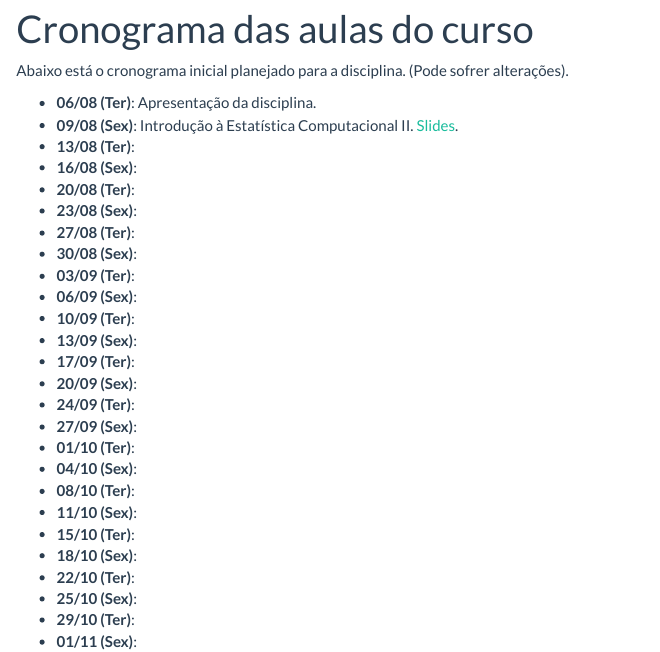
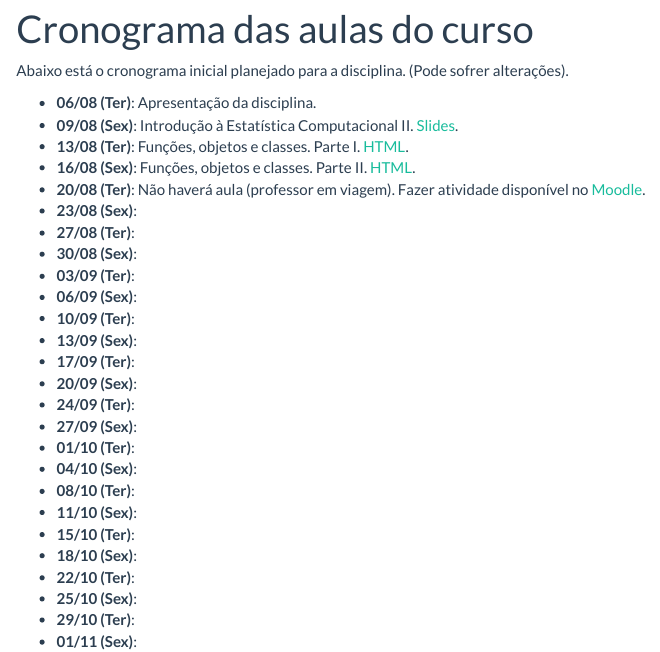
Before and after one commit to BecomeAllan/ce089, an R Markdown document (aulas.Rmd): the page in a window 1100 px wide, from 90 px down. Rendered offline with R 4.5, knitr and Pandoc, with nearby package versions.

Commit message:
Atualiza aulas

```diff
--- a/aulas.Rmd
+++ b/aulas.Rmd
@@ -28,9 +28,12 @@ cat(paste0("- **", datas1, " (Ter)", "**:\n", "- **",
 - **06/08 (Ter)**: Apresentação da disciplina.
 - **09/08 (Sex)**: Introdução à Estatística Computacional II.
   [Slides](slides/00_intro.html).
-- **13/08 (Ter)**:
-- **16/08 (Sex)**:
-- **20/08 (Ter)**:
+- **13/08 (Ter)**: Funções, objetos e classes. Parte I.
+[HTML](objetos-classes.html).
+- **16/08 (Sex)**: Funções, objetos e classes. Parte II.
+[HTML](objetos-classes.html).
+- **20/08 (Ter)**: Não haverá aula (professor em viagem). Fazer
+  atividade disponível no [Moodle][].
 - **23/08 (Sex)**:
 - **27/08 (Ter)**:
 - **30/08 (Sex)**:
```
Also changed, not shown: aulas.Rmd (2 more changed lines).
